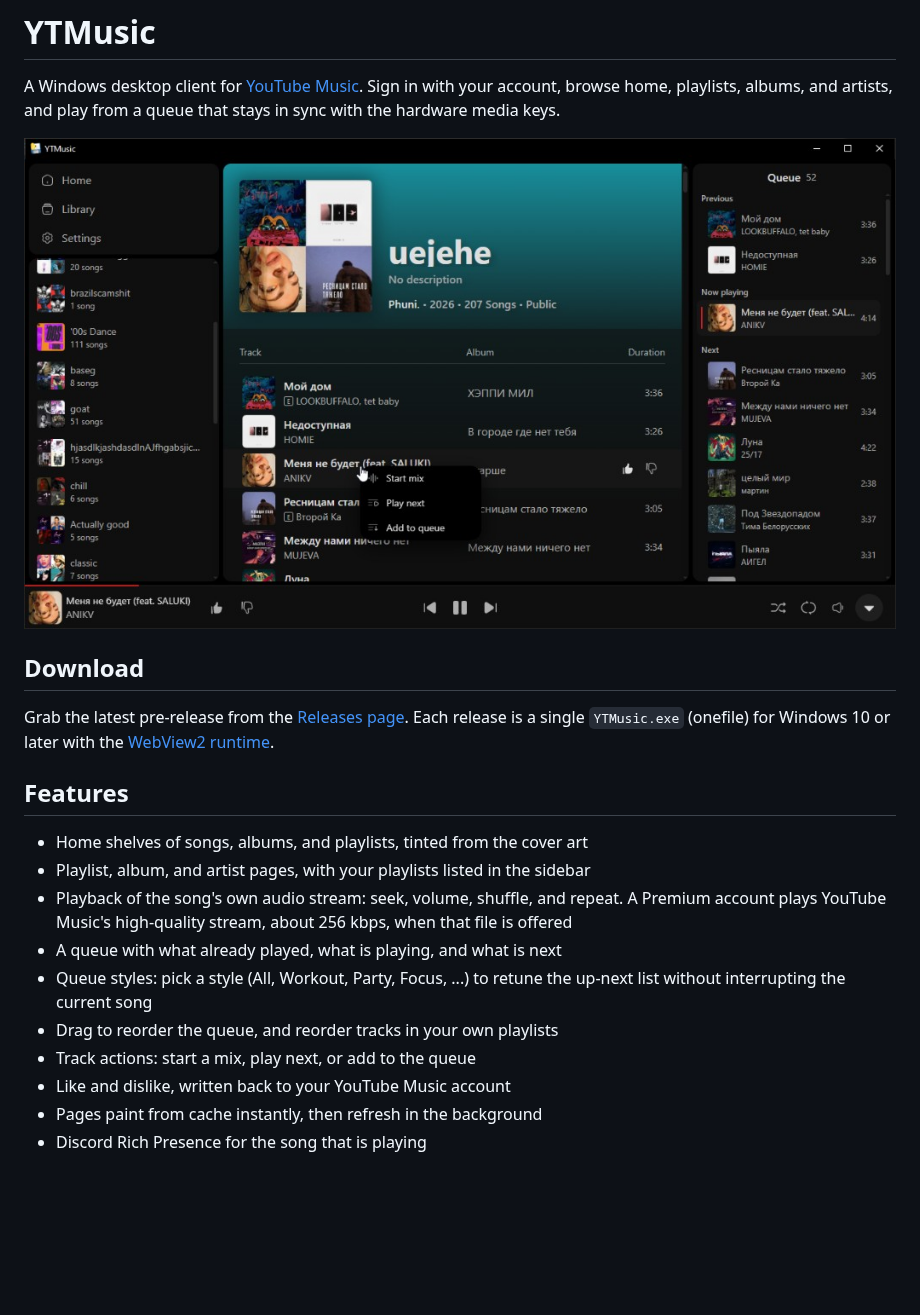
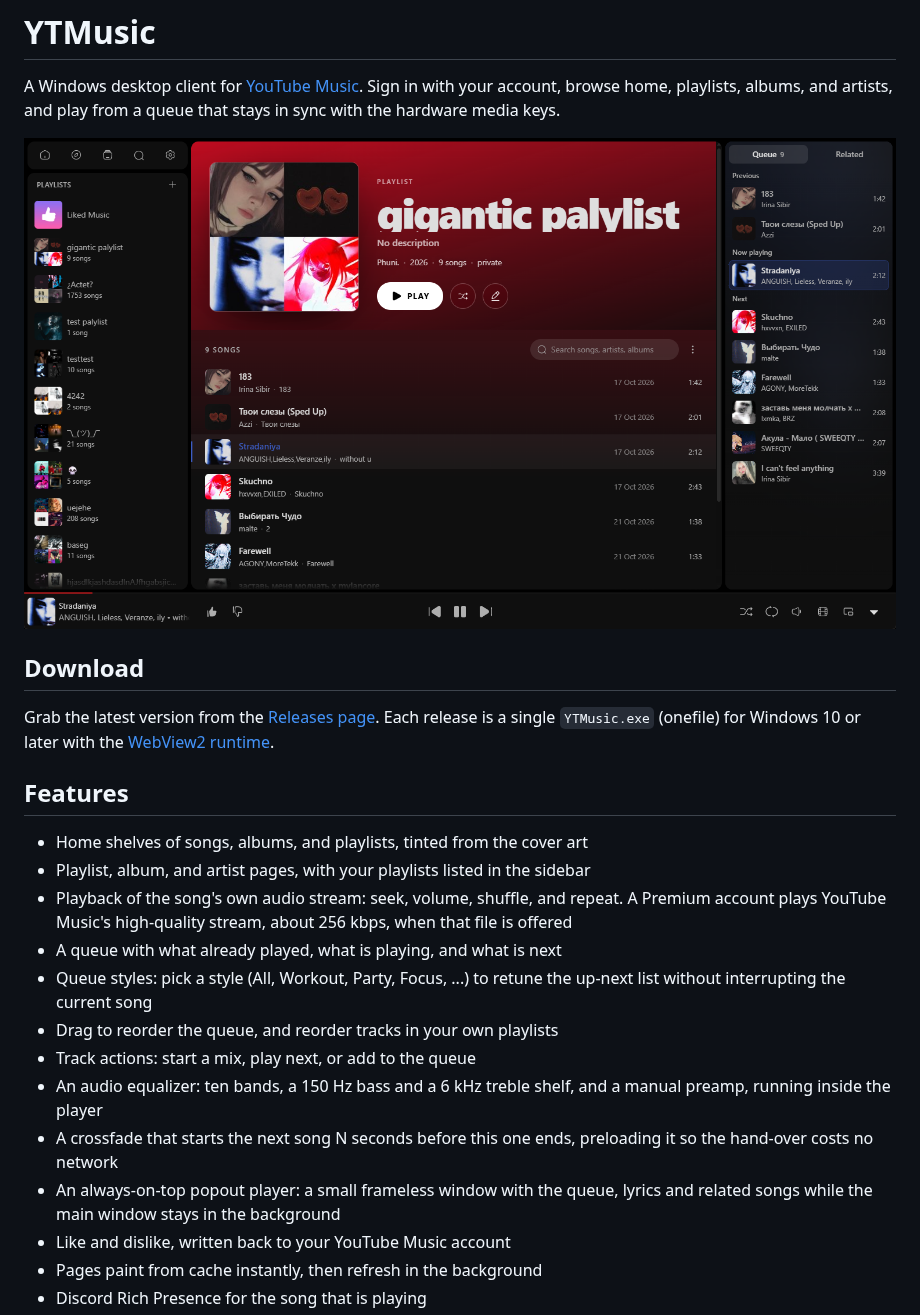
Before and after one commit to sndell/yt-music-app, a Markdown page: README.md, the part around one of its changes. GitHub-like rendering; pictures changed too: docs/screenshot.png; blank space fills up the shorter version.

Commit message:
chore(release): 1.0.0

```diff
--- a/README.md
+++ b/README.md
@@ -8,7 +8,7 @@ A Windows desktop client for [YouTube Music](https://music.youtube.com). Sign in
 
 ## Download
 
-Grab the latest pre-release from the [Releases page](https://github.com/sndell/yt-music-app/releases). Each release is a single `YTMusic.exe` (onefile) for Windows 10 or later with the [WebView2 runtime](https://developer.microsoft.com/microsoft-edge/webview2/).
+Grab the latest version from the [Releases page](https://github.com/sndell/yt-music-app/releases). Each release is a single `YTMusic.exe` (onefile) for Windows 10 or later with the [WebView2 runtime](https://developer.microsoft.com/microsoft-edge/webview2/).
 
 ## Features
 
@@ -19,6 +19,9 @@ Grab the latest pre-release from the [Releases page](https://github.com/sndell/y
 - Queue styles: pick a style (All, Workout, Party, Focus, ...) to retune the up-next list without interrupting the current song
 - Drag to reorder the queue, and reorder tracks in your own playlists
 - Track actions: start a mix, play next, or add to the queue
+- An audio equalizer: ten bands, a 150 Hz bass and a 6 kHz treble shelf, and a manual preamp, running inside the player
+- A crossfade that starts the next song N seconds before this one ends, preloading it so the hand-over costs no network
+- An always-on-top popout player: a small frameless window with the queue, lyrics and related songs while the main window stays in the background
 - Like and dislike, written back to your YouTube Music account
 - Pages paint from cache instantly, then refresh in the background
 - Discord Rich Presence for the song that is playing
```
Also changed, not shown: other parts of README.md (+1 -1 lines), 1 other file.
